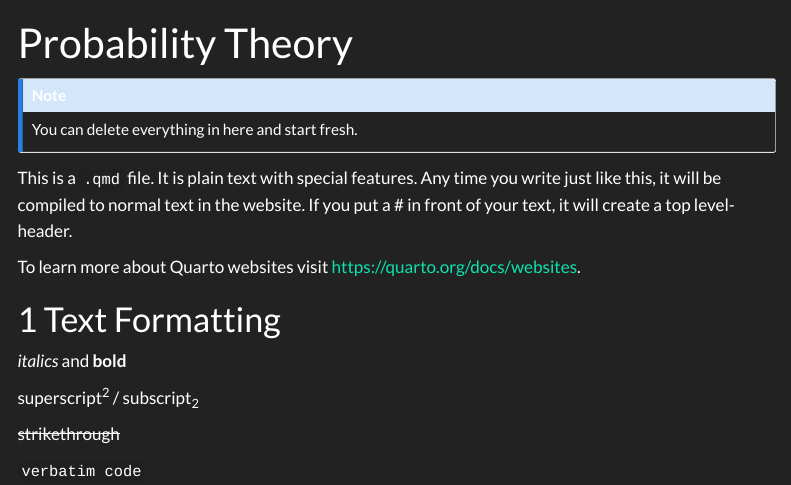
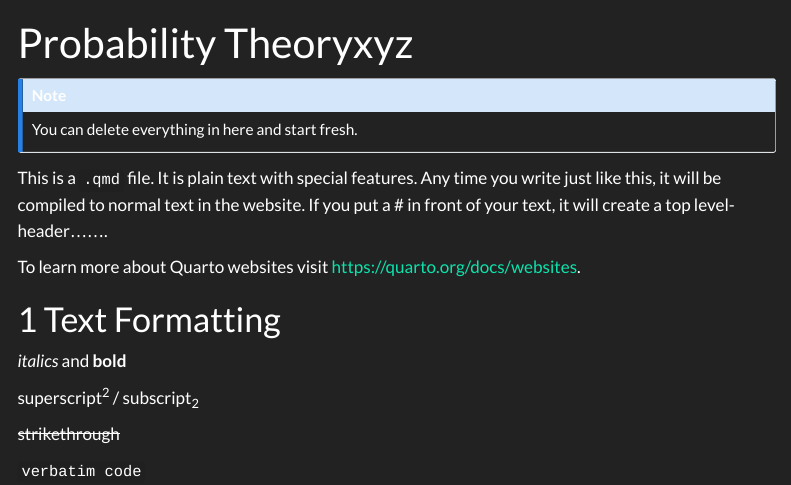
Before and after one commit to TUHHStartupEngineers-Classroom/cdsba-PratishthaRao, a Quarto document (content/01_journal/01_probability.qmd): the page in a window 1100 px wide, from its top. Rendered offline with R 4.5, knitr and Pandoc in place of Quarto, with nearby package versions; menus at the side of the page are left out.

Commit message:
added ...... to the description

```diff
--- a/content/01_journal/01_probability.qmd
+++ b/content/01_journal/01_probability.qmd
@@ -1,12 +1,12 @@
 ---
-title: "Probability Theory"
+title: "Probability Theoryxyz"
 ---
 
 ::: callout-note
 You can delete everything in here and start fresh.
 :::
 
-This is a `.qmd` file. It is plain text with special features. Any time you write just like this, it will be compiled to normal text in the website. If you put a \# in front of your text, it will create a top level-header.
+This is a `.qmd` file. It is plain text with special features. Any time you write just like this, it will be compiled to normal text in the website. If you put a \# in front of your text, it will create a top level-header.......
 
 To learn more about Quarto websites visit <https://quarto.org/docs/websites>.
 
```
Also changed, not shown: content/01_journal/01_probability_files/figure-html/unnamed-chunk-3-1.png, 7 other files.
